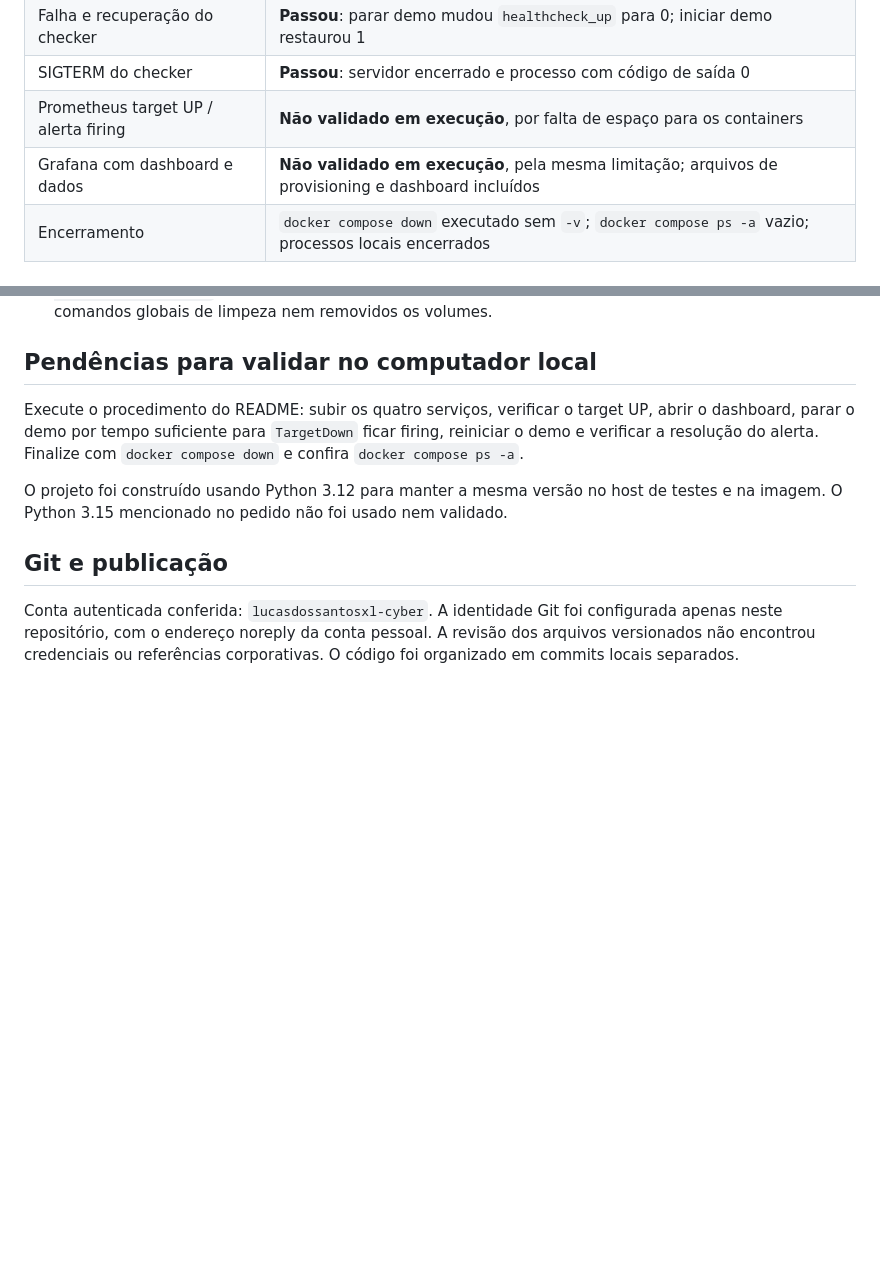
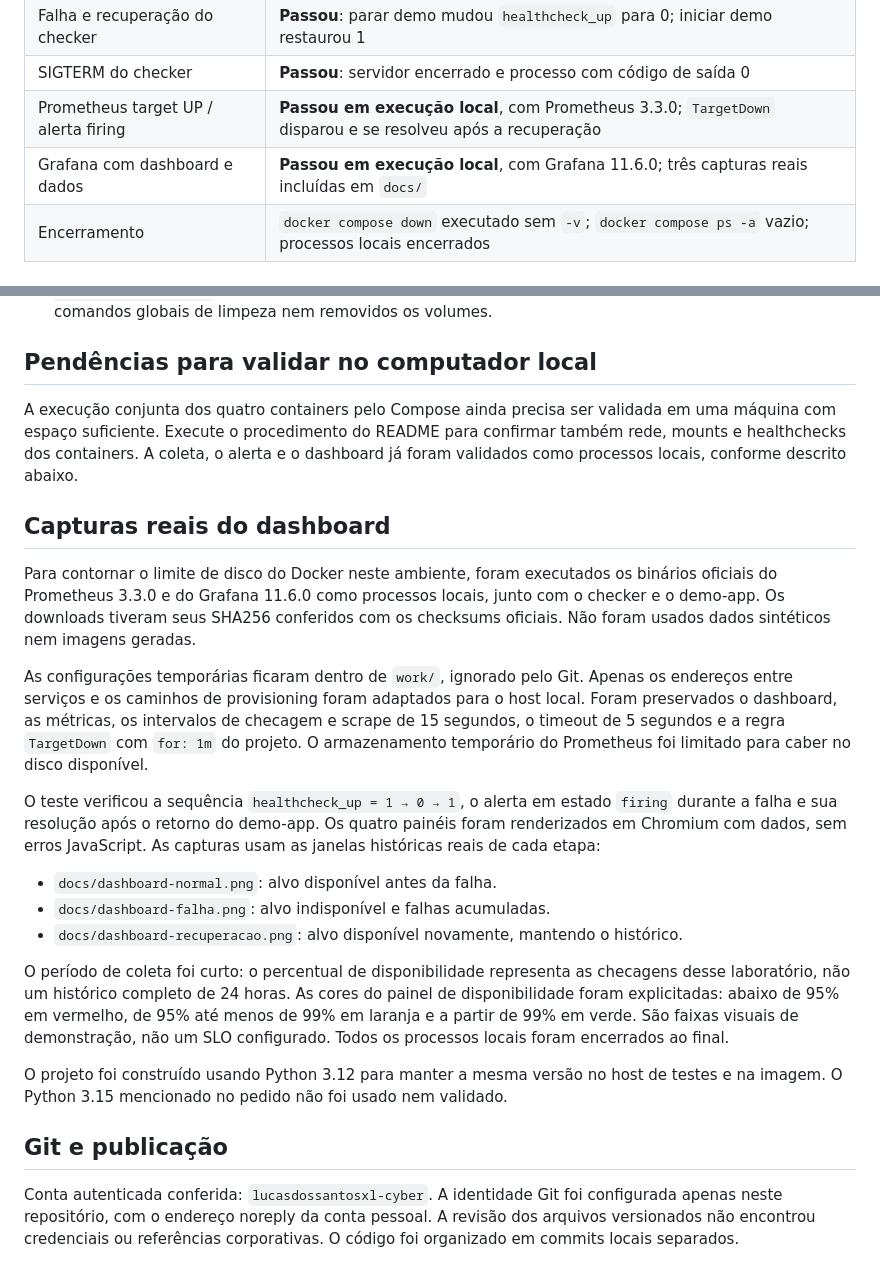
Before and after one commit to lucasdossantosxl-cyber/healthcheck-prometheus, a Markdown page: VALIDACAO.md, 2 parts joined by grey strips. Drawn GitHub-style; blank space fills up the shorter version.

```diff
--- a/VALIDACAO.md
+++ b/VALIDACAO.md
@@ -13,8 +13,8 @@ Executado em um ambiente cloud Linux com Python 3.12.14, não no Mac do usuário
 | Quatro métricas em `/metrics` | **Passou** executando checker e demo como processos Python locais |
 | Falha e recuperação do checker | **Passou**: parar demo mudou `healthcheck_up` para 0; iniciar demo restaurou 1 |
 | SIGTERM do checker | **Passou**: servidor encerrado e processo com código de saída 0 |
-| Prometheus target UP / alerta firing | **Não validado em execução**, por falta de espaço para os containers |
-| Grafana com dashboard e dados | **Não validado em execução**, pela mesma limitação; arquivos de provisioning e dashboard incluídos |
+| Prometheus target UP / alerta firing | **Passou em execução local**, com Prometheus 3.3.0; `TargetDown` disparou e se resolveu após a recuperação |
+| Grafana com dashboard e dados | **Passou em execução local**, com Grafana 11.6.0; três capturas reais incluídas em `docs/` |
 | Encerramento | `docker compose down` executado sem `-v`; `docker compose ps -a` vazio; processos locais encerrados |
 
 ## Erros reais encontrados
@@ -31,10 +31,40 @@ Executado em um ambiente cloud Linux com Python 3.12.14, não no Mac do usuário
 
 ## Pendências para validar no computador local
 
-Execute o procedimento do README: subir os quatro serviços, verificar o target UP,
-abrir o dashboard, parar o demo por tempo suficiente para `TargetDown` ficar firing,
-reiniciar o demo e verificar a resolução do alerta. Finalize com
-`docker compose down` e confira `docker compose ps -a`.
+A execução conjunta dos quatro containers pelo Compose ainda precisa ser validada
+em uma máquina com espaço suficiente. Execute o procedimento do README para
+confirmar também rede, mounts e healthchecks dos containers. A coleta, o alerta
+e o dashboard já foram validados como processos locais, conforme descrito abaixo.
+
+## Capturas reais do dashboard
+
+Para contornar o limite de disco do Docker neste ambiente, foram executados
+os binários oficiais do Prometheus 3.3.0 e do Grafana 11.6.0 como processos locais,
+junto com o checker e o demo-app. Os downloads tiveram seus SHA256 conferidos
+com os checksums oficiais. Não foram usados dados sintéticos nem imagens geradas.
+
+As configurações temporárias ficaram dentro de `work/`, ignorado pelo Git.
+Apenas os endereços entre serviços e os caminhos de provisioning foram adaptados
+para o host local. Foram preservados o dashboard, as métricas, os intervalos de
+checagem e scrape de 15 segundos, o timeout de 5 segundos e a regra `TargetDown`
+com `for: 1m` do projeto. O armazenamento temporário do Prometheus foi limitado
+para caber no disco disponível.
+
+O teste verificou a sequência `healthcheck_up = 1 → 0 → 1`, o alerta em estado
+`firing` durante a falha e sua resolução após o retorno do demo-app. Os quatro
+painéis foram renderizados em Chromium com dados, sem erros JavaScript. As
+capturas usam as janelas históricas reais de cada etapa:
+
+- `docs/dashboard-normal.png`: alvo disponível antes da falha.
+- `docs/dashboard-falha.png`: alvo indisponível e falhas acumuladas.
+- `docs/dashboard-recuperacao.png`: alvo disponível novamente, mantendo o histórico.
+
+O período de coleta foi curto: o percentual de disponibilidade representa as
+checagens desse laboratório, não um histórico completo de 24 horas. As cores do
+painel de disponibilidade foram explicitadas: abaixo de 95% em vermelho, de 95%
+até menos de 99% em laranja e a partir de 99% em verde. São faixas visuais de
+demonstração, não um SLO configurado. Todos os processos locais foram encerrados
+ao final.
 
 O projeto foi construído usando Python 3.12 para manter a mesma versão no host
 de testes e na imagem. O Python 3.15 mencionado no pedido não foi usado nem validado.
```
Also changed, not shown: README.md (+14 -1 lines), docs/dashboard-falha.png (added), docs/dashboard-normal.png (added), docs/dashboard-recuperacao.png (added).
